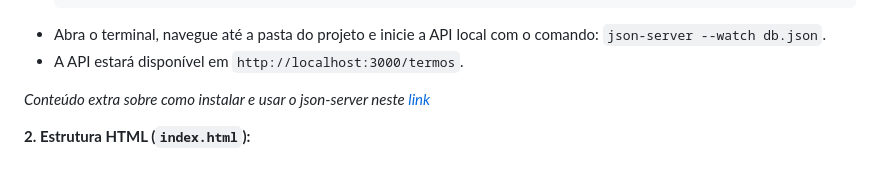
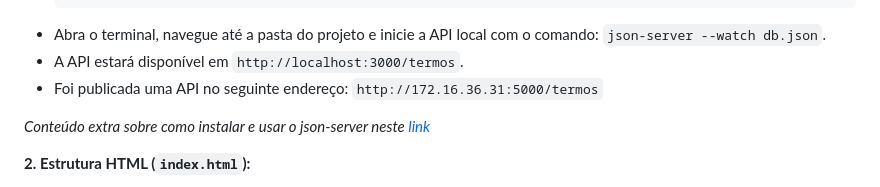
Before and after one commit to delanohelio/tlp2, a Markdown page: exercicios/exercicio_1.md, the part around the change. Rendered like a GitHub page.

````diff
--- a/exercicios/exercicio_1.md
+++ b/exercicios/exercicio_1.md
@@ -33,6 +33,7 @@ Construir uma aplicação web completa do tipo CRUD (Create, Read, Update, Delet
     ```
 * Abra o terminal, navegue até a pasta do projeto e inicie a API local com o comando: `json-server --watch db.json`.
 * A API estará disponível em `http://localhost:3000/termos`.
+* Foi publicada uma API no seguinte endereço: `http://172.16.36.31:5000/termos`
 
 _Conteúdo extra sobre como instalar e usar o json-server neste [link](../conteudos/extra/json-server.md)_
 
````
